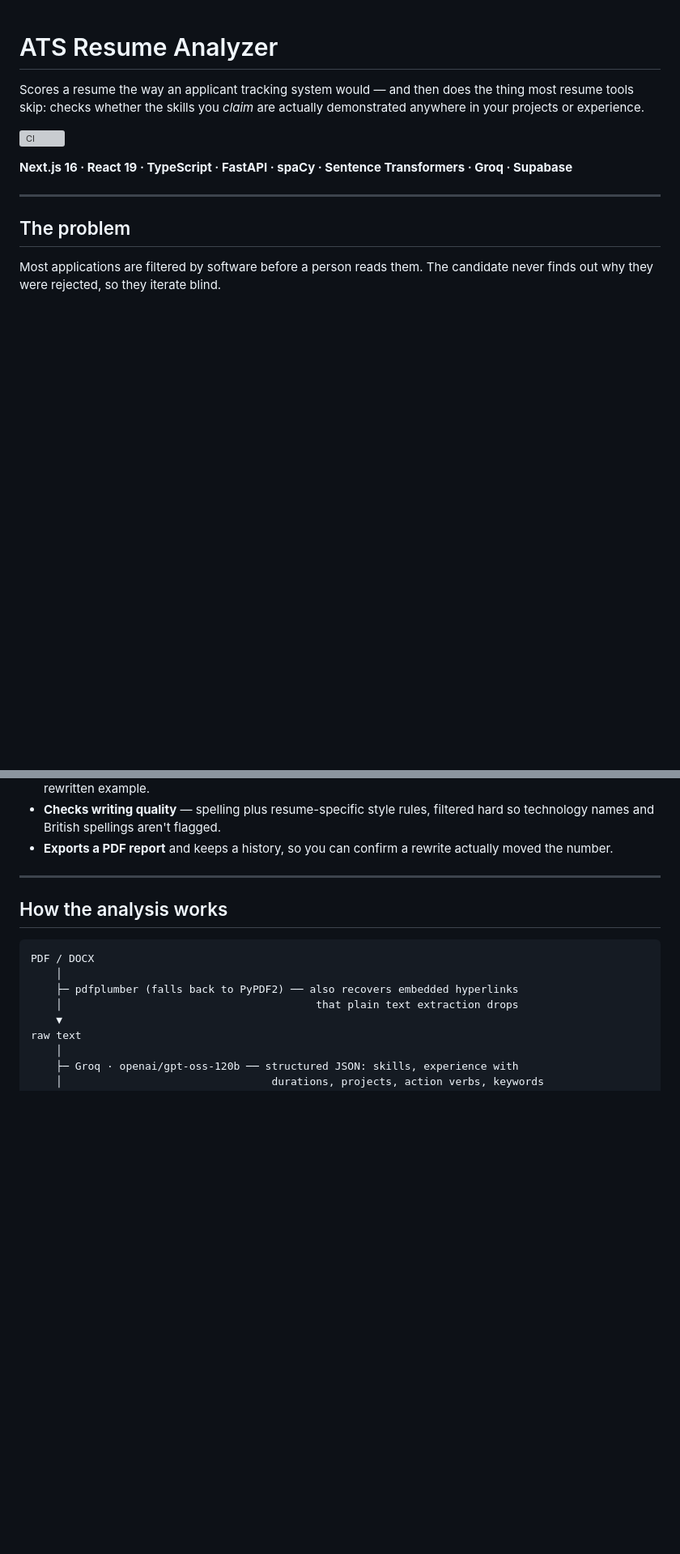
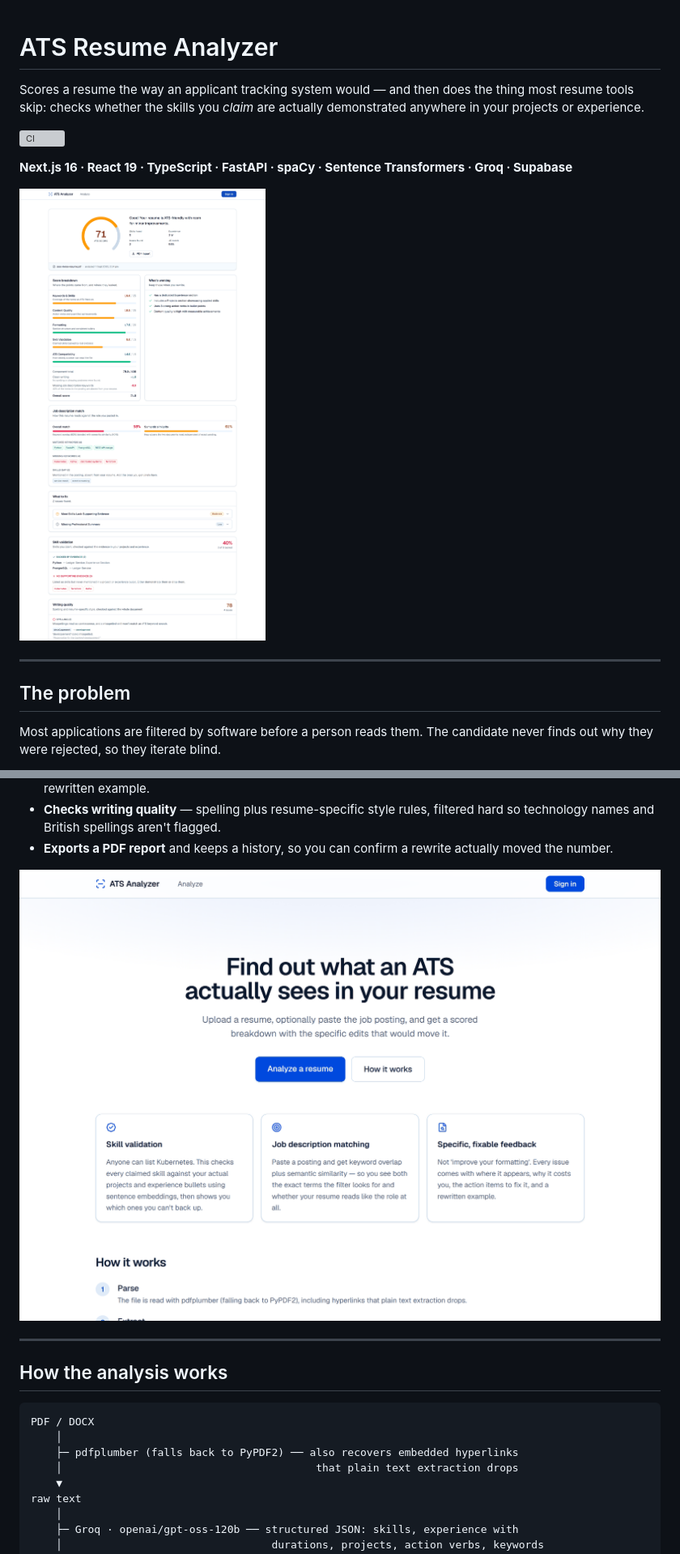
Before and after one commit to gusaindisha2004/ats-resume-analyzer, a Markdown page: README.md, 2 parts joined by grey strips. Shown: that part at 81% size. Rendered like a GitHub page; pictures changed too: docs/screenshots/landing.png (added), docs/screenshots/results.png (added); blank space fills up the shorter version; grey boxes are pictures that could not be loaded.

Commit message:
Add screenshots to the README
A README describing a visual tool without showing it undersells the work. The
results page is the thing worth seeing: the gauge, the breakdown reconciling to
the total, the JD match, and the skill validation that separates this from a
keyword counter.

Captured from the /preview route, which renders the results UI from a fixture
and needs neither an account nor a Groq call. The dev overlay was disabled for
the capture and the config change reverted afterwards.

Quantised to a 128-colour palette: flat UI colour compresses far better indexed
than as RGB, which took the pair from 872K to 348K with no visible loss.
Downscaling alone had made them larger.

```diff
--- a/README.md
+++ b/README.md
@@ -7,6 +7,8 @@ actually demonstrated anywhere in your projects or experience.
 [![CI](https://github.com/gusaindisha2004/ats-resume-analyzer/actions/workflows/ci.yml/badge.svg)](https://github.com/gusaindisha2004/ats-resume-analyzer/actions/workflows/ci.yml)
 
 **Next.js 16 · React 19 · TypeScript · FastAPI · spaCy · Sentence Transformers · Groq · Supabase**
+
+![The results page: score gauge, component breakdown that reconciles to the total, job-description match, flagged issues, skill validation and writing quality](docs/screenshots/results.png)
 
 ---
 
@@ -38,6 +40,8 @@ every deduction explained — plus the specific edits that would move it.
   filtered hard so technology names and British spellings aren't flagged.
 - **Exports a PDF report** and keeps a history, so you can confirm a rewrite
   actually moved the number.
+
+![Landing page](docs/screenshots/landing.png)
 
 ---
 
```
